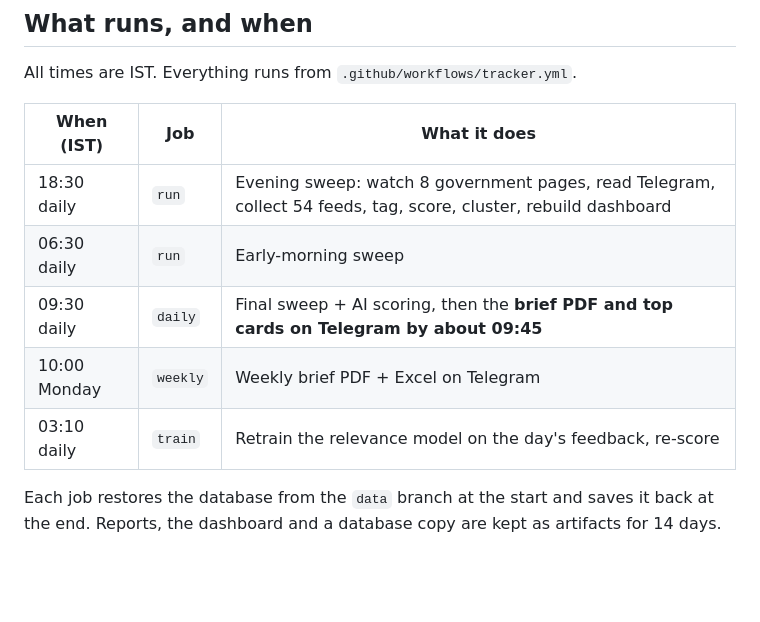
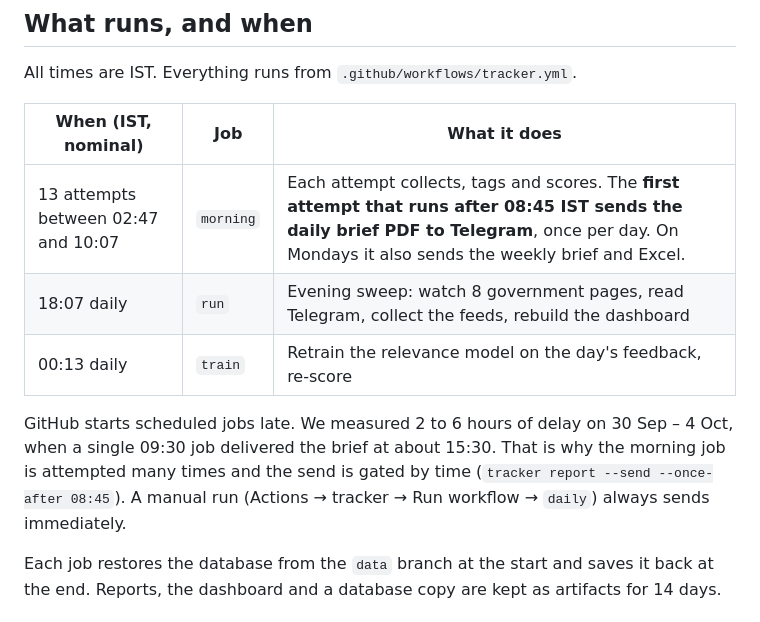
Before and after one commit to hkkk27/news-scraper, a Markdown page: docs/RUNBOOK.md, the part around the change. Drawn GitHub-style; blank space fills up the shorter version.

Commit message:
docs: add the meeting cheat sheet; document the delayed-schedule fix
Co-Authored-By: Claude Opus 5.5 <noreply@anthropic.com>

```diff
--- a/docs/RUNBOOK.md
+++ b/docs/RUNBOOK.md
@@ -4,13 +4,16 @@
 
 All times are IST. Everything runs from `.github/workflows/tracker.yml`.
 
-| When (IST) | Job | What it does |
+| When (IST, nominal) | Job | What it does |
 |---|---|---|
-| 18:30 daily | `run` | Evening sweep: watch 8 government pages, read Telegram, collect 54 feeds, tag, score, cluster, rebuild dashboard |
-| 06:30 daily | `run` | Early-morning sweep |
-| 09:30 daily | `daily` | Final sweep + AI scoring, then the **brief PDF and top cards on Telegram by about 09:45** |
-| 10:00 Monday | `weekly` | Weekly brief PDF + Excel on Telegram |
-| 03:10 daily | `train` | Retrain the relevance model on the day's feedback, re-score |
+| 13 attempts between 02:47 and 10:07 | `morning` | Each attempt collects, tags and scores. The **first attempt that runs after 08:45 IST sends the daily brief PDF to Telegram**, once per day. On Mondays it also sends the weekly brief and Excel. |
+| 18:07 daily | `run` | Evening sweep: watch 8 government pages, read Telegram, collect the feeds, rebuild the dashboard |
+| 00:13 daily | `train` | Retrain the relevance model on the day's feedback, re-score |
+
+GitHub starts scheduled jobs late. We measured 2 to 6 hours of delay on 30 Sep – 4 Oct, when a
+single 09:30 job delivered the brief at about 15:30. That is why the morning job is attempted
+many times and the send is gated by time (`tracker report --send --once-after 08:45`). A
+manual run (Actions → tracker → Run workflow → `daily`) always sends immediately.
 
 Each job restores the database from the `data` branch at the start and saves it back at the
 end. Reports, the dashboard and a database copy are kept as artifacts for 14 days.
```
Also changed, not shown: docs/MEETING-BRIEF.md (added, +116 -0 lines).
